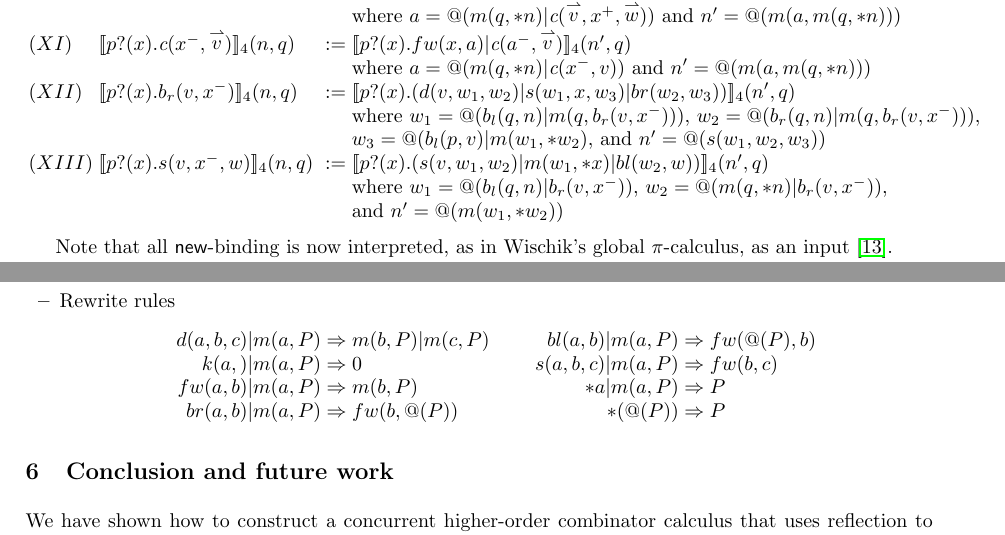
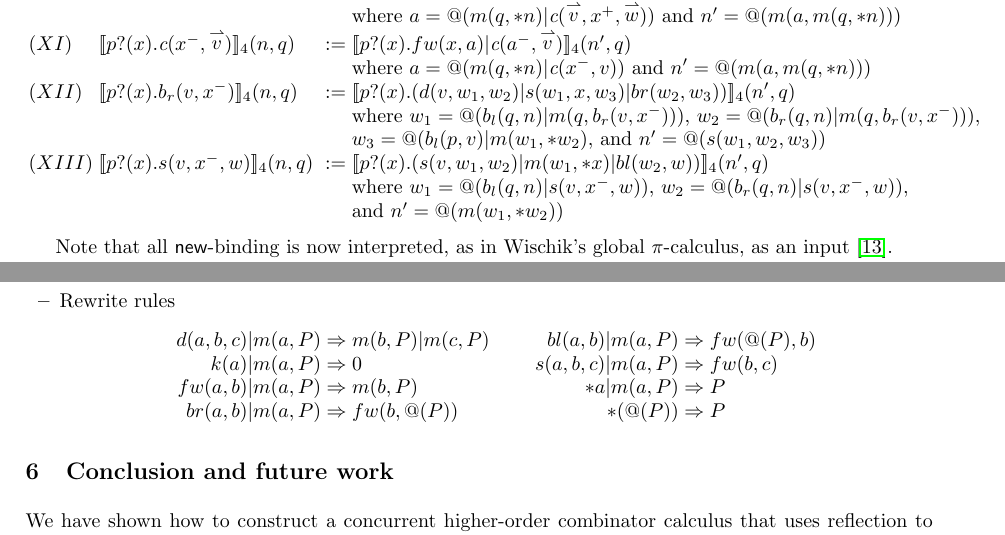
Before and after one commit to leithaus/pi4u, a LaTeX paper (rhocomb/rhocomb.tex): two parts of pages 5 and 8 of 8, joined at a grey line, cut so that both start at the same text. Compiled offline with pdfLaTeX.

Commit message:
More typo fixes

```diff
--- a/rhocomb/rhocomb.tex
+++ b/rhocomb/rhocomb.tex
@@ -563,7 +563,7 @@ specification.
 (XIII)&  \meaningof{\prefix{p}{x}{s(v,x^{-},w)}}_4(n, q)
     & := &
     \meaningof{\prefix{p}{x}{(\binpar{s(v,w_{1},w_{2})}{\binpar{m(w_{1},*x)}{bl(w_{2},w)}})}}_{4}(n', q) \\
-    & & & \mbox{where $w_{1} = @(\binpar{b_{l}(q,n)}{b_{r}(v,x^{-})})$, $w_{2} = @(\binpar{m(q,*n)}{b_{r}(v,x^{-})})$,} \\
+    & & & \mbox{where $w_{1} = @(\binpar{b_{l}(q,n)}{s(v,x^{-},w)})$, $w_{2} = @(\binpar{b_{r}(q,n)}{s(v,x^{-},w)})$,} \\
     & & & \mbox{and $n' = \quotep{(m(w_{1},*w_{2}))}$}
 \end{array}\]
 
```
Also changed, not shown: rhocomb/rhocomb.tex (2 more changed lines).
